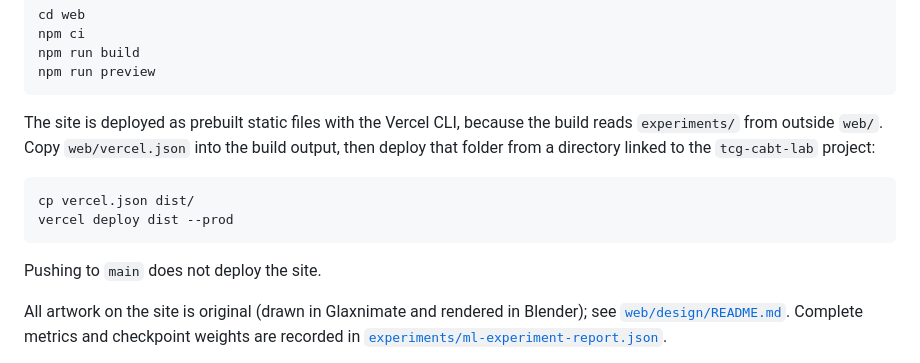
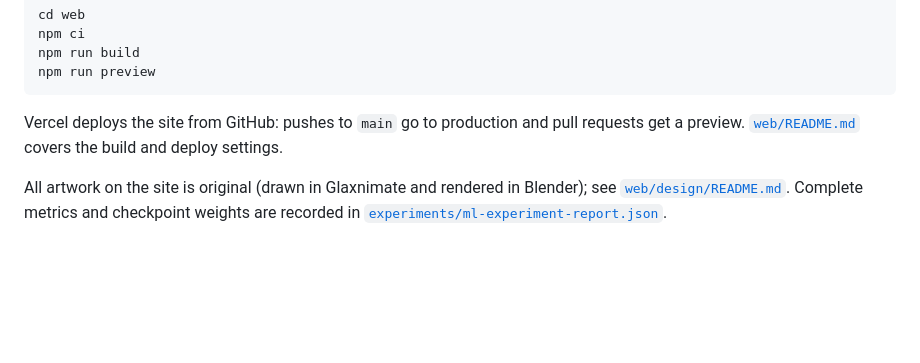
Before and after one commit to Builder106/tcg-cabt-lab, a Markdown page: README.md, the part around the change. Drawn GitHub-style; blank space fills up the shorter version.

````diff
--- a/README.md
+++ b/README.md
@@ -21,14 +21,7 @@ npm run build
 npm run preview
 ```
 
-The site is deployed as prebuilt static files with the Vercel CLI, because the build reads `experiments/` from outside `web/`. Copy `web/vercel.json` into the build output, then deploy that folder from a directory linked to the `tcg-cabt-lab` project:
-
-```sh
-cp vercel.json dist/
-vercel deploy dist --prod
-```
-
-Pushing to `main` does not deploy the site.
+Vercel deploys the site from GitHub: pushes to `main` go to production and pull requests get a preview. [`web/README.md`](web/README.md) covers the build and deploy settings.
 
 All artwork on the site is original (drawn in Glaxnimate and rendered in Blender); see [`web/design/README.md`](web/design/README.md). Complete metrics and checkpoint weights are recorded in [`experiments/ml-experiment-report.json`](experiments/ml-experiment-report.json).
 
````
Also changed, not shown: JOURNAL.md (+4 -0 lines), web/README.md (added, +25 -0 lines).
